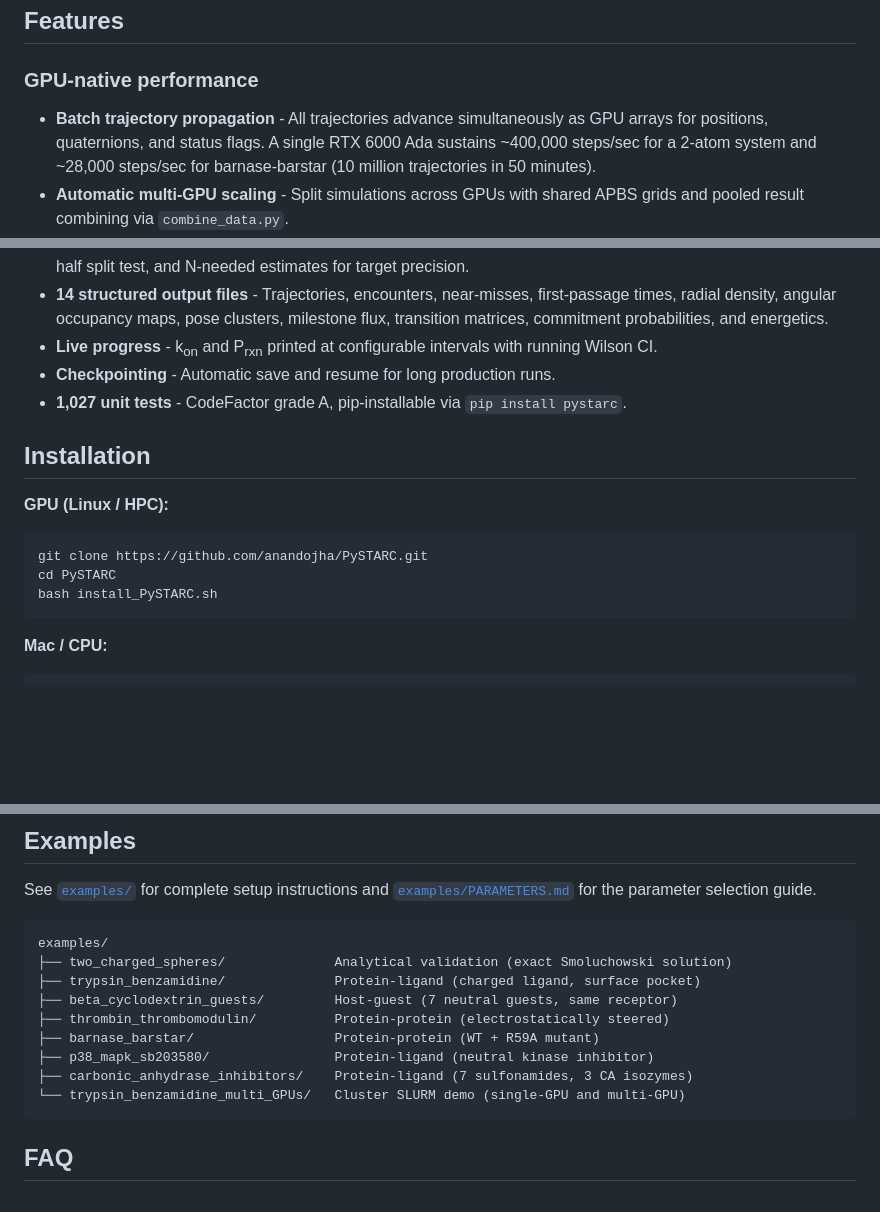
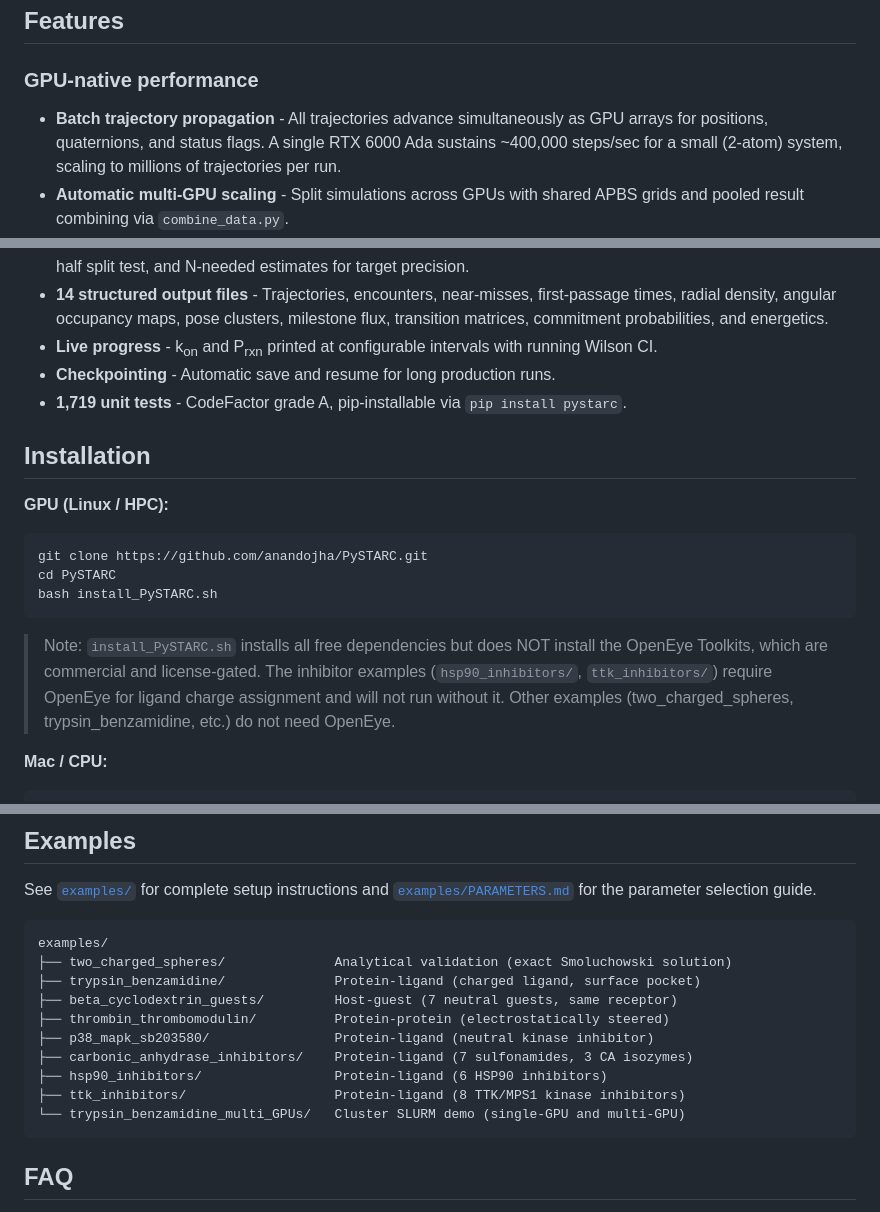
Before and after one commit to anandojha/PySTARC, a Markdown page: README.md, 3 parts joined by grey strips. GitHub-like rendering; blank space fills up the shorter version.

Commit message:
Update README: correct test count, add OpenEye requirement, refresh examples list

````diff
--- a/README.md
+++ b/README.md
@@ -58,7 +58,7 @@ PySTARC computes bimolecular association rate constants (k<sub>on</sub>) via rig
 
 ### GPU-native performance
 
-- **Batch trajectory propagation** - All trajectories advance simultaneously as GPU arrays for positions, quaternions, and status flags. A single RTX 6000 Ada sustains ~400,000 steps/sec for a 2-atom system and ~28,000 steps/sec for barnase-barstar (10 million trajectories in 50 minutes).
+- **Batch trajectory propagation** - All trajectories advance simultaneously as GPU arrays for positions, quaternions, and status flags. A single RTX 6000 Ada sustains ~400,000 steps/sec for a small (2-atom) system, scaling to millions of trajectories per run.
 - **Automatic multi-GPU scaling** - Split simulations across GPUs with shared APBS grids and pooled result combining via `combine_data.py`.
 - **Memory-safe Born force chunking** - Reverse-direction Born desolvation is batched to fit within GPU memory, enabling use with large receptors.
 
@@ -80,7 +80,7 @@ PySTARC computes bimolecular association rate constants (k<sub>on</sub>) via rig
 - **14 structured output files** - Trajectories, encounters, near-misses, first-passage times, radial density, angular occupancy maps, pose clusters, milestone flux, transition matrices, commitment probabilities, and energetics.
 - **Live progress** - k<sub>on</sub> and P<sub>rxn</sub> printed at configurable intervals with running Wilson CI.
 - **Checkpointing** - Automatic save and resume for long production runs.
-- **1,027 unit tests** - CodeFactor grade A, pip-installable via `pip install pystarc`.
+- **1,719 unit tests** - CodeFactor grade A, pip-installable via `pip install pystarc`.
 ## Installation
 
 **GPU (Linux / HPC):**
@@ -90,6 +90,9 @@ git clone https://github.com/anandojha/PySTARC.git
 cd PySTARC
 bash install_PySTARC.sh
 ```
+
+> Note: `install_PySTARC.sh` installs all free dependencies but does NOT install the OpenEye Toolkits, which are commercial and license-gated. The inhibitor examples (`hsp90_inhibitors/`, `ttk_inhibitors/`) require OpenEye for ligand charge assignment and will not run without it. Other examples (two_charged_spheres, trypsin_benzamidine, etc.) do not need OpenEye.
+
 
 **Mac / CPU:**
 
@@ -128,9 +131,10 @@ examples/
 ├── trypsin_benzamidine/              Protein-ligand (charged ligand, surface pocket)
 ├── beta_cyclodextrin_guests/         Host-guest (7 neutral guests, same receptor)
 ├── thrombin_thrombomodulin/          Protein-protein (electrostatically steered)
-├── barnase_barstar/                  Protein-protein (WT + R59A mutant)
 ├── p38_mapk_sb203580/                Protein-ligand (neutral kinase inhibitor)
 ├── carbonic_anhydrase_inhibitors/    Protein-ligand (7 sulfonamides, 3 CA isozymes)
+├── hsp90_inhibitors/                 Protein-ligand (6 HSP90 inhibitors)
+├── ttk_inhibitors/                   Protein-ligand (8 TTK/MPS1 kinase inhibitors)
 └── trypsin_benzamidine_multi_GPUs/   Cluster SLURM demo (single-GPU and multi-GPU)
 ```
 
````
Also changed, not shown: other parts of README.md (+1 -0 lines).
